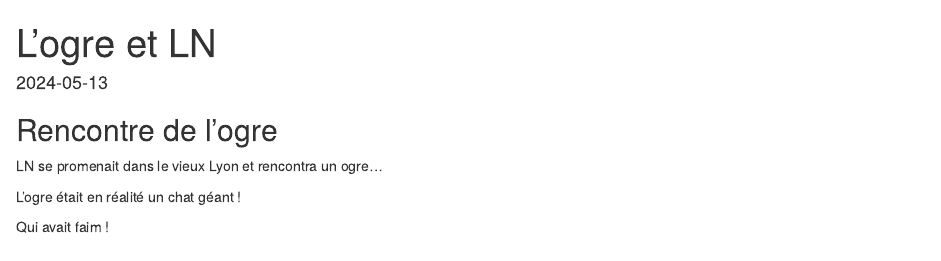
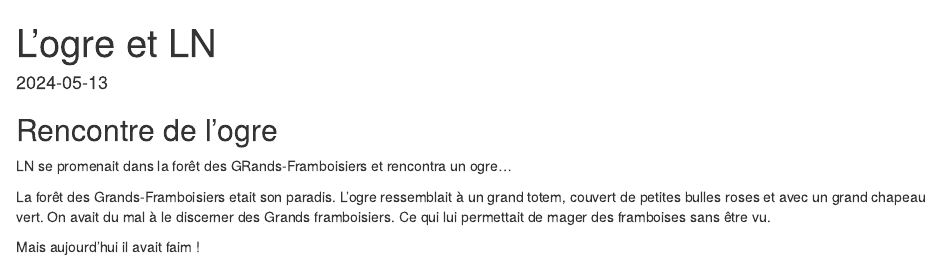
Before and after one commit to bbelletti/formation-git, an R Markdown document (histoire.Rmd): the page in a window 1100 px wide, from its top. Rendered offline with R 4.5, knitr and Pandoc, with nearby package versions.

Commit message:
Applications de consignes

````diff
--- a/histoire.Rmd
+++ b/histoire.Rmd
@@ -9,8 +9,9 @@ knitr::opts_chunk$set(echo = TRUE)
 ```
 
 ## Rencontre de  l'ogre
-LN se promenait dans le vieux Lyon et rencontra un ogre...
+LN se promenait dans la forêt des GRands-Framboisiers et rencontra un ogre...
 
-L'ogre était en réalité un chat géant !
+La forêt des Grands-Framboisiers etait son paradis.
+L'ogre ressemblait à  un grand totem, couvert de petites bulles roses et avec un grand chapeau vert. On avait du mal à le discerner des Grands framboisiers. Ce qui lui permettait de mager des framboises sans être vu.
 
-Qui avait faim !
+Mais aujourd'hui il avait faim !
````
